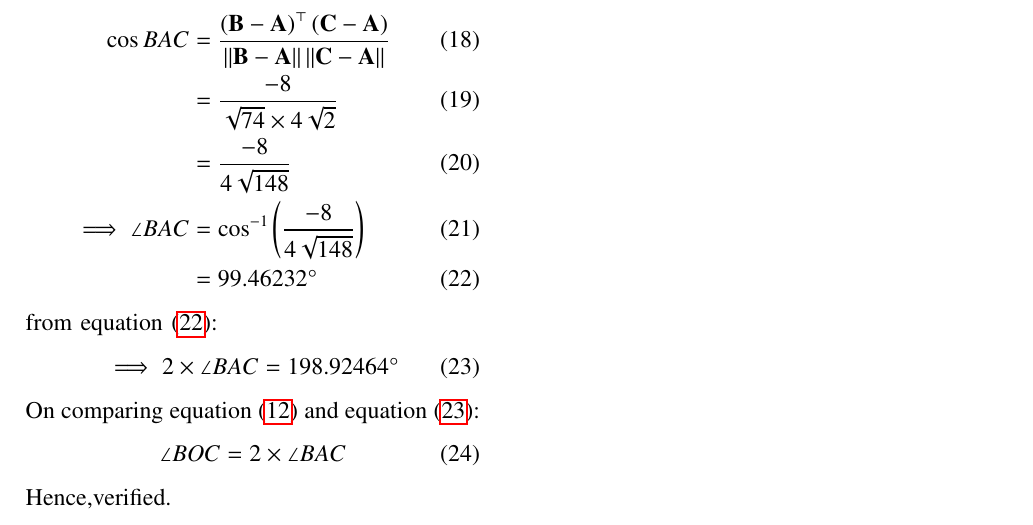
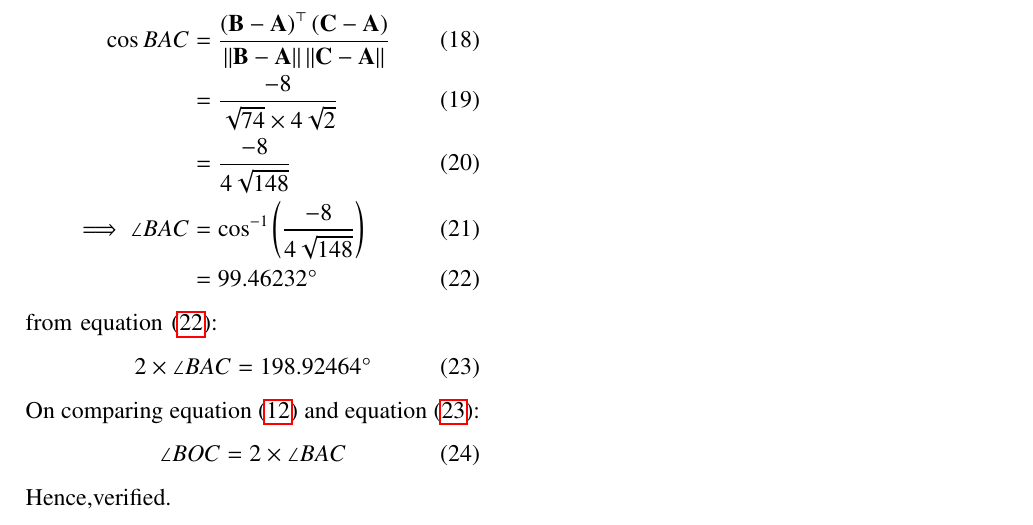
Before and after one commit to RajeevKumar2004/Q.1.4.6_EE22BTECH11042, a LaTeX problem sheet (Assignment/Q_1.4.6.tex): part of page 2 of 2, cut so that both start at the same text. Compiled offline with pdfLaTeX.

Commit message:
Add files via upload

```diff
--- a/Assignment/Q_1.4.6.tex
+++ b/Assignment/Q_1.4.6.tex
@@ -284,7 +284,7 @@ to calcuate the $\angle{BAC}$:
 \end{align}
 from equation \eqref{eq:2}:
 \begin{align}
-\implies 2\times\angle{BAC}=198.92464\degree \label{eq:3}
+2\times\angle{BAC}=198.92464\degree \label{eq:3}
 \end{align}
 On comparing equation \eqref{eq:1} and equation \eqref{eq:3}:
 \begin{align}
```
Also changed, not shown: Assignment/Q_1.4.6.pdf, 1 other file.
